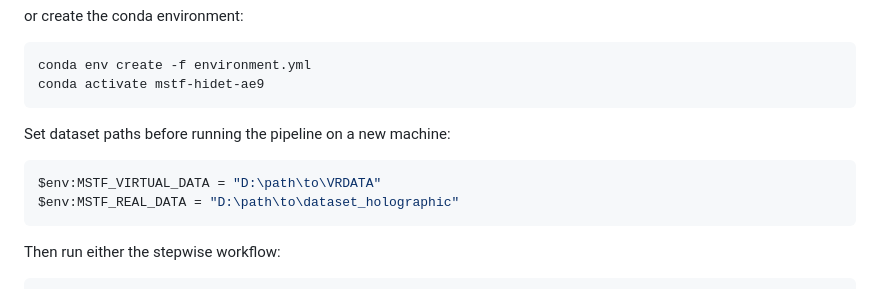
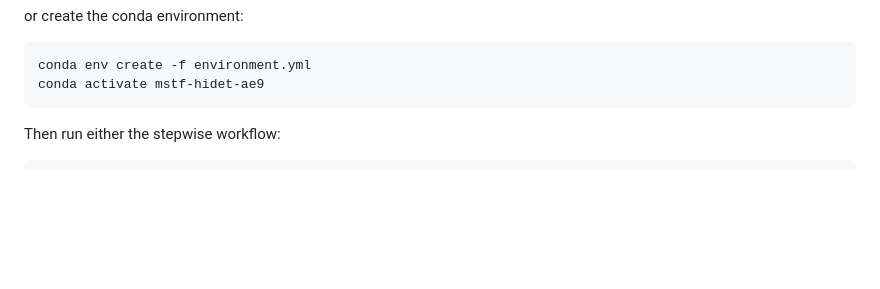
Before and after one commit to zwhy149/MSTF-HiDet, a Markdown page: README.md, the part around the change. GitHub-like rendering; blank space fills up the shorter version.

````diff
--- a/README.md
+++ b/README.md
@@ -54,12 +54,6 @@ conda env create -f environment.yml
 conda activate mstf-hidet-ae9
 ```
 
-Set dataset paths before running the pipeline on a new machine:
-
-```powershell
-$env:MSTF_VIRTUAL_DATA = "D:\path\to\VRDATA"
-$env:MSTF_REAL_DATA = "D:\path\to\dataset_holographic"
-```
 
 Then run either the stepwise workflow:
 
````
